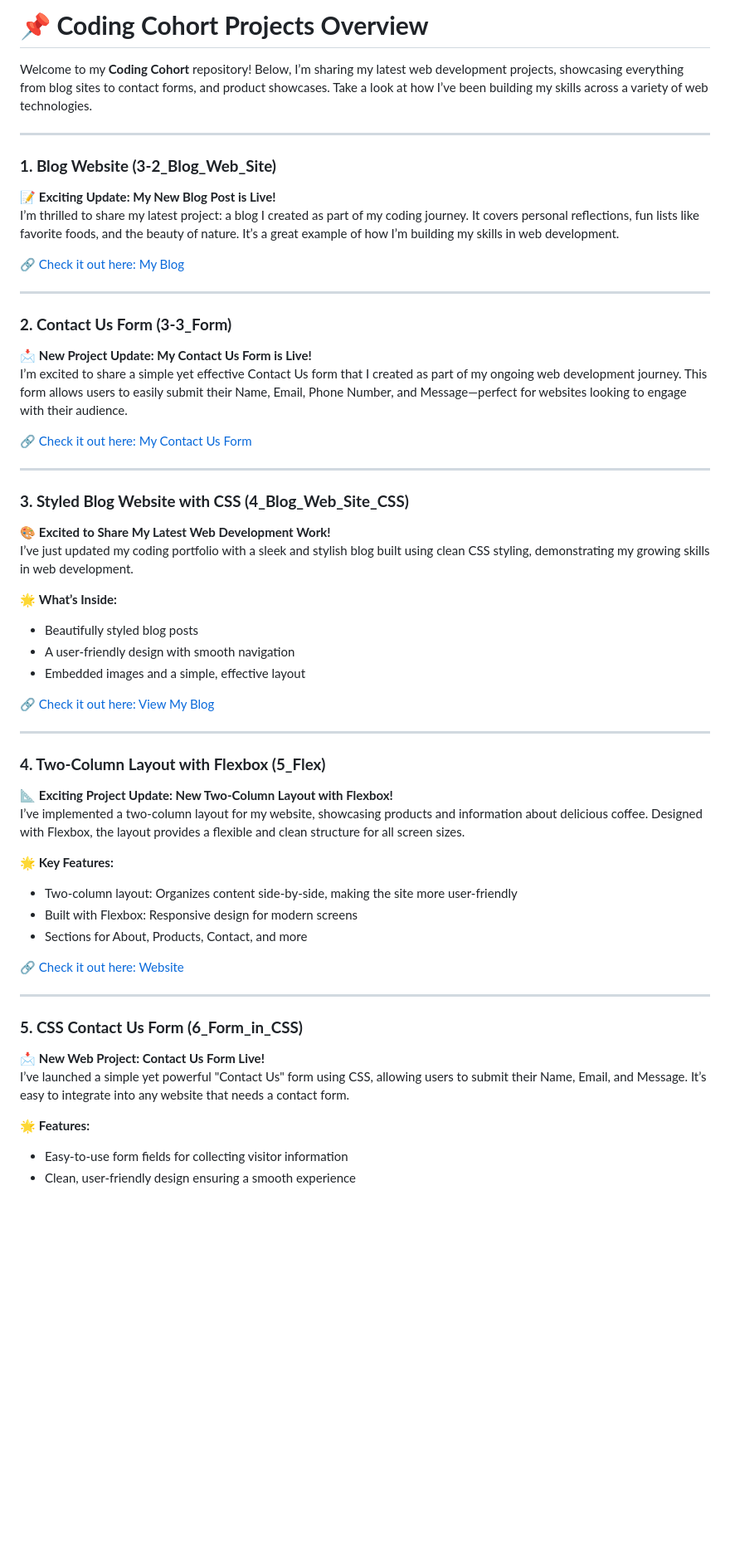
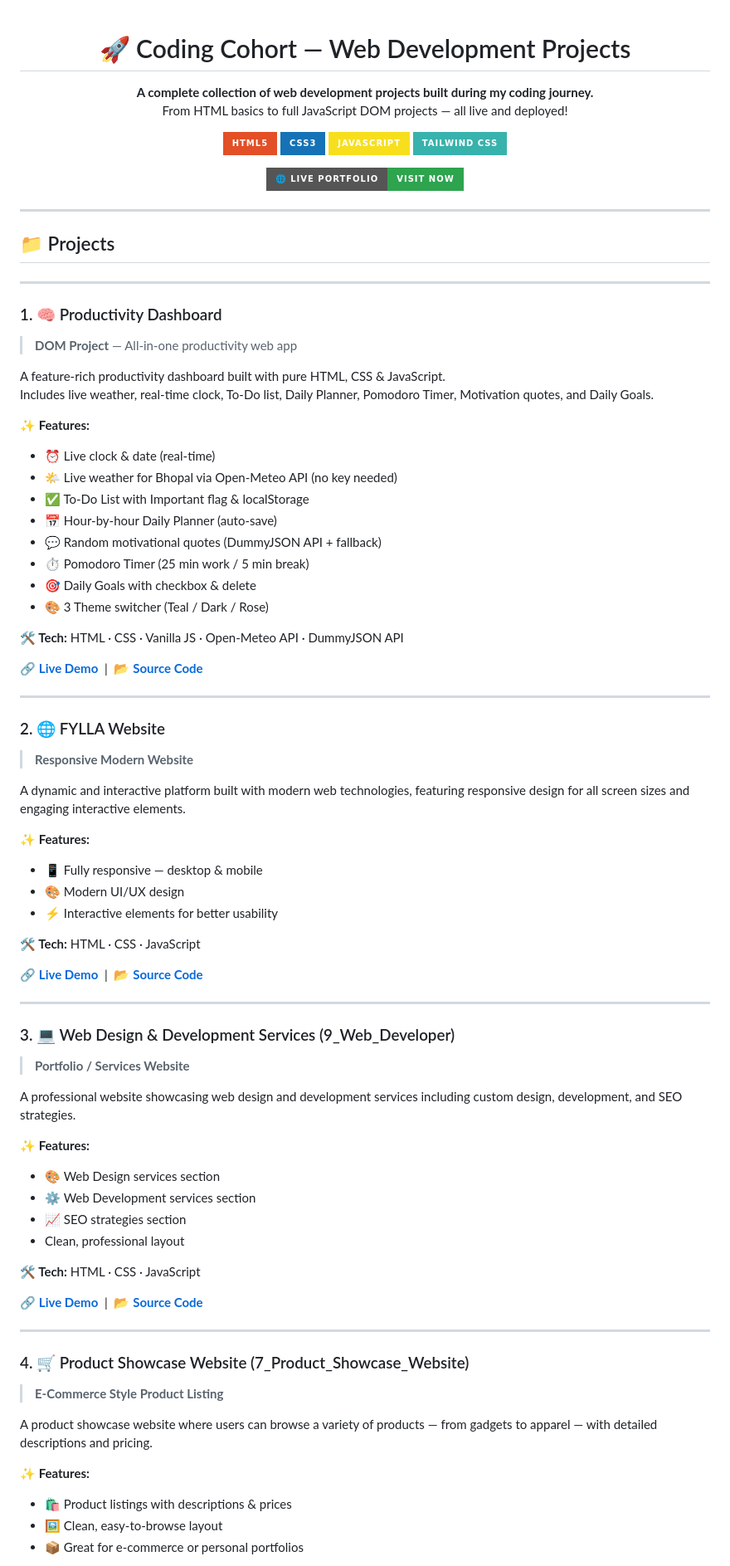
Before and after one commit to Laxmanrr/Coding_Cohort, a Markdown page: README.md, the part around one of its changes. Shown at 83% size. Rendered like a GitHub page; badges without logos; blank space fills up the shorter version.

Commit message:
Revise README for improved project overview
Updated the README to enhance project descriptions and structure.

```diff
--- a/README.md
+++ b/README.md
@@ -1,61 +1,87 @@
-# 📌 **Coding Cohort Projects Overview**
+<div align="center">
 
-Welcome to my **Coding Cohort** repository! Below, I’m sharing my latest web development projects, showcasing everything from blog sites to contact forms, and product showcases. Take a look at how I’ve been building my skills across a variety of web technologies.
+# 🚀 Coding Cohort — Web Development Projects
+
+**A complete collection of web development projects built during my coding journey.**
+From HTML basics to full JavaScript DOM projects — all live and deployed!
+
+![HTML](https://img.shields.io/badge/HTML5-E34F26?style=for-the-badge&logo=html5&logoColor=white)
+![CSS](https://img.shields.io/badge/CSS3-1572B6?style=for-the-badge&logo=css3&logoColor=white)
+![JavaScript](https://img.shields.io/badge/JavaScript-F7DF1E?style=for-the-badge&logo=javascript&logoColor=black)
+![TailwindCSS](https://img.shields.io/badge/Tailwind_CSS-38B2AC?style=for-the-badge&logo=tailwind-css&logoColor=white)
+
+[![Live Portfolio](https://img.shields.io/badge/🌐_Live_Portfolio-Visit_Now-2ea44f?style=for-the-badge)](https://laxmanrr.github.io/Coding_Cohort/)
+
+</div>
 
 ---
 
-### **1. Blog Website (3-2_Blog_Web_Site)**
-
-📝 **Exciting Update: My New Blog Post is Live!**
-I’m thrilled to share my latest project: a blog I created as part of my coding journey. It covers personal reflections, fun lists like favorite foods, and the beauty of nature. It’s a great example of how I’m building my skills in web development.
-
-🔗 [Check it out here: My Blog](https://laxmanrr.github.io/Coding_Cohort/3-2_Blog_web_site/)
+## 📁 Projects
 
 ---
 
-### **2. Contact Us Form (3-3_Form)**
+### 1. 🧠 Productivity Dashboard
+> **DOM Project** — All-in-one productivity web app
 
-📩 **New Project Update: My Contact Us Form is Live!**
-I’m excited to share a simple yet effective Contact Us form that I created as part of my ongoing web development journey. This form allows users to easily submit their Name, Email, Phone Number, and Message—perfect for websites looking to engage with their audience.
+A feature-rich productivity dashboard built with pure HTML, CSS & JavaScript.
+Includes live weather, real-time clock, To-Do list, Daily Planner, Pomodoro Timer, Motivation quotes, and Daily Goals.
 
-🔗 [Check it out here: My Contact Us Form](https://laxmanrr.github.io/Coding_Cohort/3-3_Form/)
+**✨ Features:**
+- ⏰ Live clock & date (real-time)
+- 🌤️ Live weather for Bhopal via Open-Meteo API (no key needed)
+- ✅ To-Do List with Important flag & localStorage
+- 📅 Hour-by-hour Daily Planner (auto-save)
+- 💬 Random motivational quotes (DummyJSON API + fallback)
+- ⏱️ Pomodoro Timer (25 min work / 5 min break)
+- 🎯 Daily Goals with checkbox & delete
+- 🎨 3 Theme switcher (Teal / Dark / Rose)
+
+**🛠 Tech:** HTML · CSS · Vanilla JS · Open-Meteo API · DummyJSON API
+
+🔗 [**Live Demo**](https://laxmanrr.github.io/Coding_Cohort/Dom_Project_Theme_Changer/) &nbsp;|&nbsp; 📂 [**Source Code**](https://github.com/Laxmanrr/Coding_Cohort/tree/main/Dom_Project_Theme_Changer)
 
 ---
 
-### **3. Styled Blog Website with CSS (4_Blog_Web_Site_CSS)**
+### 2. 🌐 FYLLA Website
+> **Responsive Modern Website**
 
-🎨 **Excited to Share My Latest Web Development Work!**
-I’ve just updated my coding portfolio with a sleek and stylish blog built using clean CSS styling, demonstrating my growing skills in web development.
+A dynamic and interactive platform built with modern web technologies, featuring responsive design for all screen sizes and engaging interactive elements.
 
-🌟 **What’s Inside:**
-- Beautifully styled blog posts
-- A user-friendly design with smooth navigation
-- Embedded images and a simple, effective layout
+**✨ Features:**
+- 📱 Fully responsive — desktop & mobile
+- 🎨 Modern UI/UX design
+- ⚡ Interactive elements for better usability
 
-🔗 [Check it out here: View My Blog](https://laxmanrr.github.io/Coding_Cohort/4_Blog_web_site_CSS/)
+**🛠 Tech:** HTML · CSS · JavaScript
+
+🔗 [**Live Demo**](https://laxmanrr.github.io/Coding_Cohort/FYLLA/) &nbsp;|&nbsp; 📂 [**Source Code**](https://github.com/Laxmanrr/Coding_Cohort/tree/main/FYLLA)
 
 ---
 
-### **4. Two-Column Layout with Flexbox (5_Flex)**
+### 3. 💻 Web Design & Development Services (9\_Web\_Developer)
+> **Portfolio / Services Website**
 
-📐 **Exciting Project Update: New Two-Column Layout with Flexbox!**
-I’ve implemented a two-column layout for my website, showcasing products and information about delicious coffee. Designed with Flexbox, the layout provides a flexible and clean structure for all screen sizes.
+A professional website showcasing web design and development services including custom design, development, and SEO strategies.
 
-🌟 **Key Features:**
-- Two-column layout: Organizes content side-by-side, making the site more user-friendly
-- Built with Flexbox: Responsive design for modern screens
-- Sections for About, Products, Contact, and more
+**✨ Features:**
+- 🎨 Web Design services section
+- ⚙️ Web Development services section
+- 📈 SEO strategies section
+- Clean, professional layout
 
-🔗 [Check it out here: Website](https://laxmanrr.github.io/Coding_Cohort/5_Flex/)
+**🛠 Tech:** HTML · CSS · JavaScript
+
+🔗 [**Live Demo**](https://laxmanrr.github.io/Coding_Cohort/9_Web_Developer/) &nbsp;|&nbsp; 📂 [**Source Code**](https://github.com/Laxmanrr/Coding_Cohort/tree/main/9_Web_Developer)
 
 ---
 
-### **5. CSS Contact Us Form (6_Form_in_CSS)**
+### 4. 🛒 Product Showcase Website (7\_Product\_Showcase\_Website)
+> **E-Commerce Style Product Listing**
 
-📩 **New Web Project: Contact Us Form Live!**
-I’ve launched a simple yet powerful "Contact Us" form using CSS, allowing users to submit their Name, Email, and Message. It’s easy to integrate into any website that needs a contact form.
+A product showcase website where users can browse a variety of products — from gadgets to apparel — with detailed descriptions and pricing.
 
-🌟 **Features:**
-- Easy-to-use form fields for collecting visitor information
-- Clean, user-friendly design ensuring a smooth experience
+**✨ Features:**
+- 🛍️ Product listings with descriptions & prices
+- 🖼️ Clean, easy-to-browse layout
+- 📦 Great for e-commerce or personal portfolios
 
```
Also changed, not shown: other parts of README.md (+133 -25 lines).
